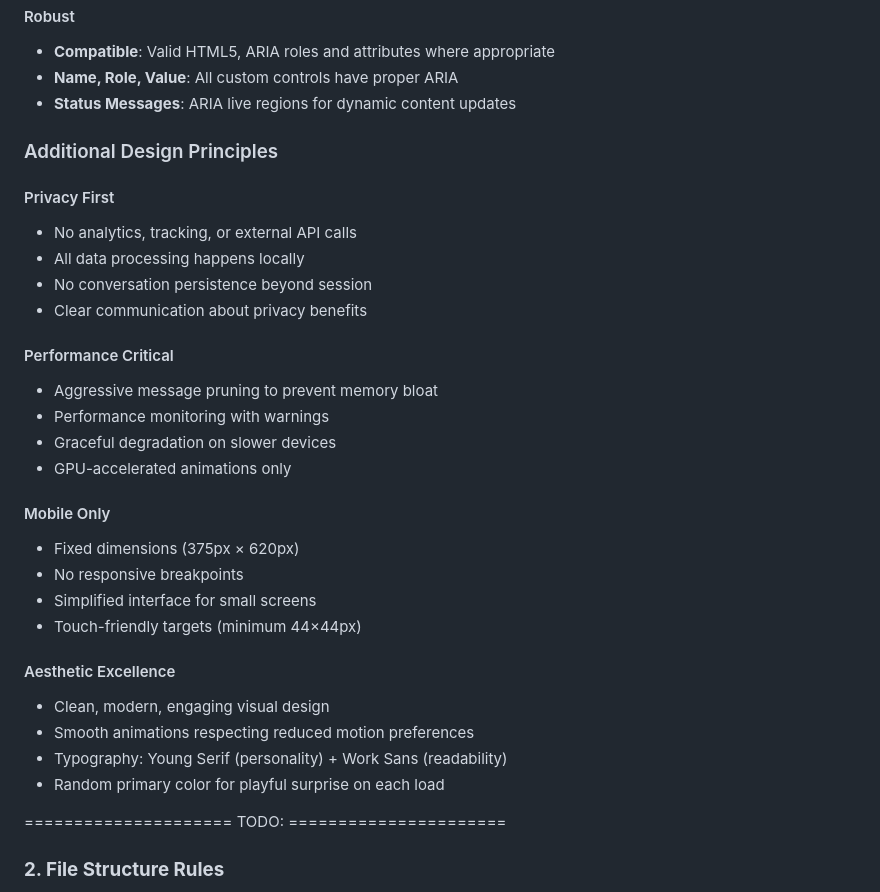
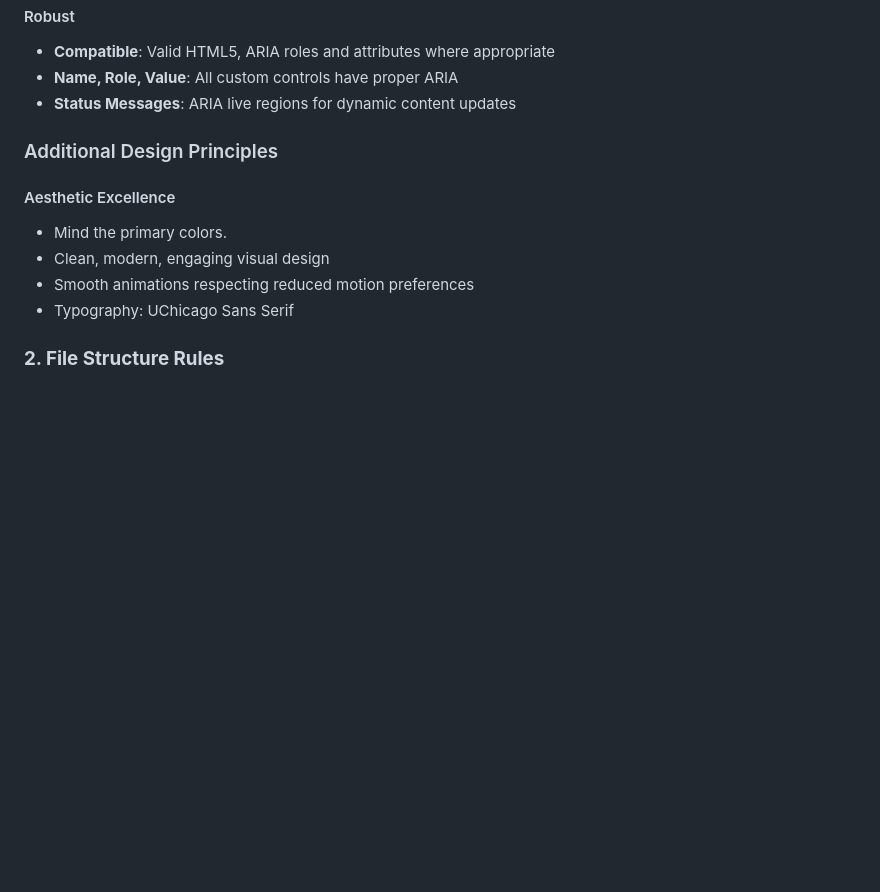
Before and after one commit to uchicago-library/brainstorm-mockups, a Markdown page: .github/instructions/mockups-project.instructions.md, the part around one of its changes. GitHub-like rendering; blank space fills up the shorter version.

```diff
--- a/.github/instructions/mockups-project.instructions.md
+++ b/.github/instructions/mockups-project.instructions.md
@@ -106,31 +56,12 @@ applyTo: '**'
 
 ### Additional Design Principles
 
-#### Privacy First
-- No analytics, tracking, or external API calls
-- All data processing happens locally
-- No conversation persistence beyond session
-- Clear communication about privacy benefits
-
-#### Performance Critical
-- Aggressive message pruning to prevent memory bloat
-- Performance monitoring with warnings
-- Graceful degradation on slower devices
-- GPU-accelerated animations only
-
-#### Mobile Only
-- Fixed dimensions (375px × 620px)
-- No responsive breakpoints
-- Simplified interface for small screens
-- Touch-friendly targets (minimum 44×44px)
-
 #### Aesthetic Excellence
+- Mind the primary colors.
 - Clean, modern, engaging visual design
 - Smooth animations respecting reduced motion preferences
-- Typography: Young Serif (personality) + Work Sans (readability)
-- Random primary color for playful surprise on each load
+- Typography: UChicago Sans Serif
 
- ===================== TODO: ======================
 ### **2. File Structure Rules**
 - **HTML files** go in:
   - `src/demo/` (for component demos)
```
Also changed, not shown: other parts of .github/instructions/mockups-project.instructions.md (+13 -83 lines).
